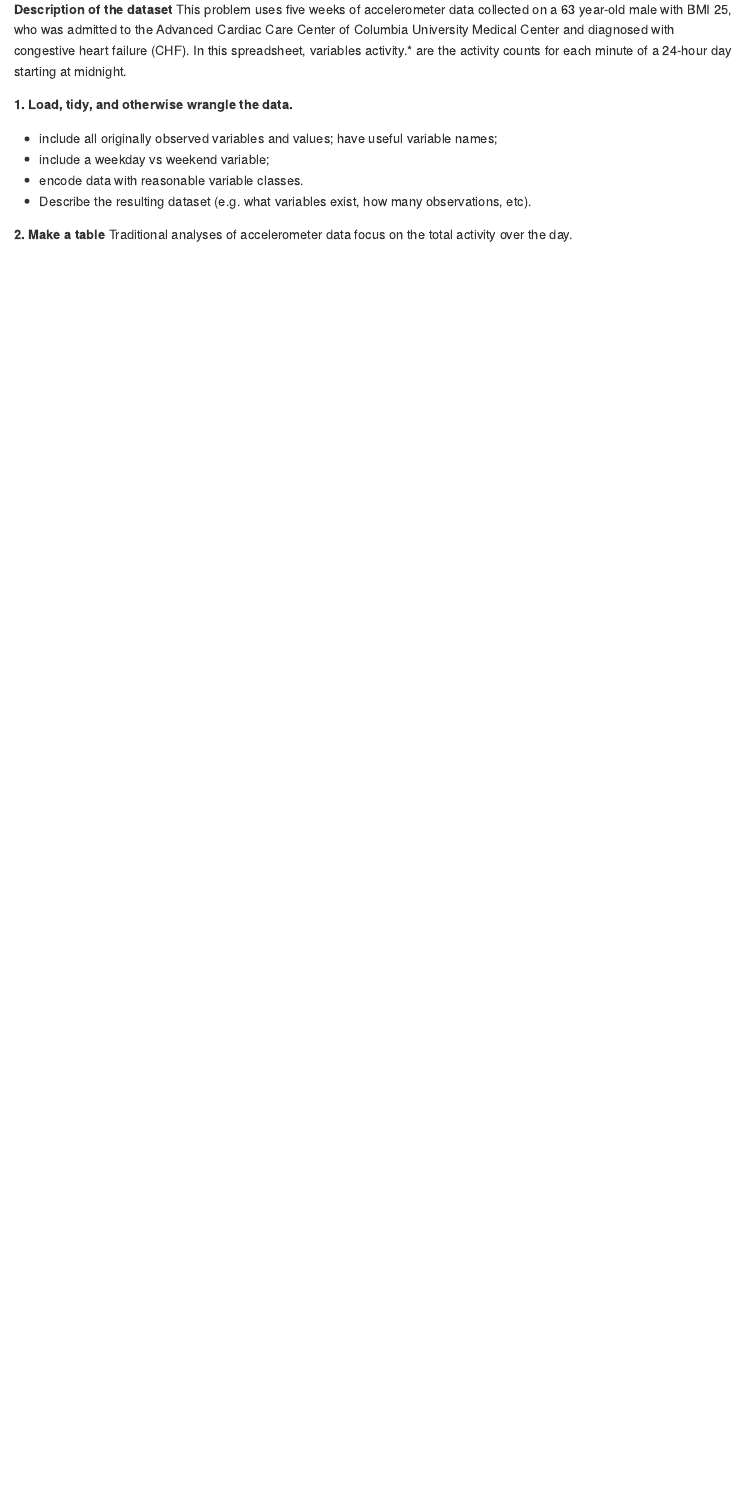
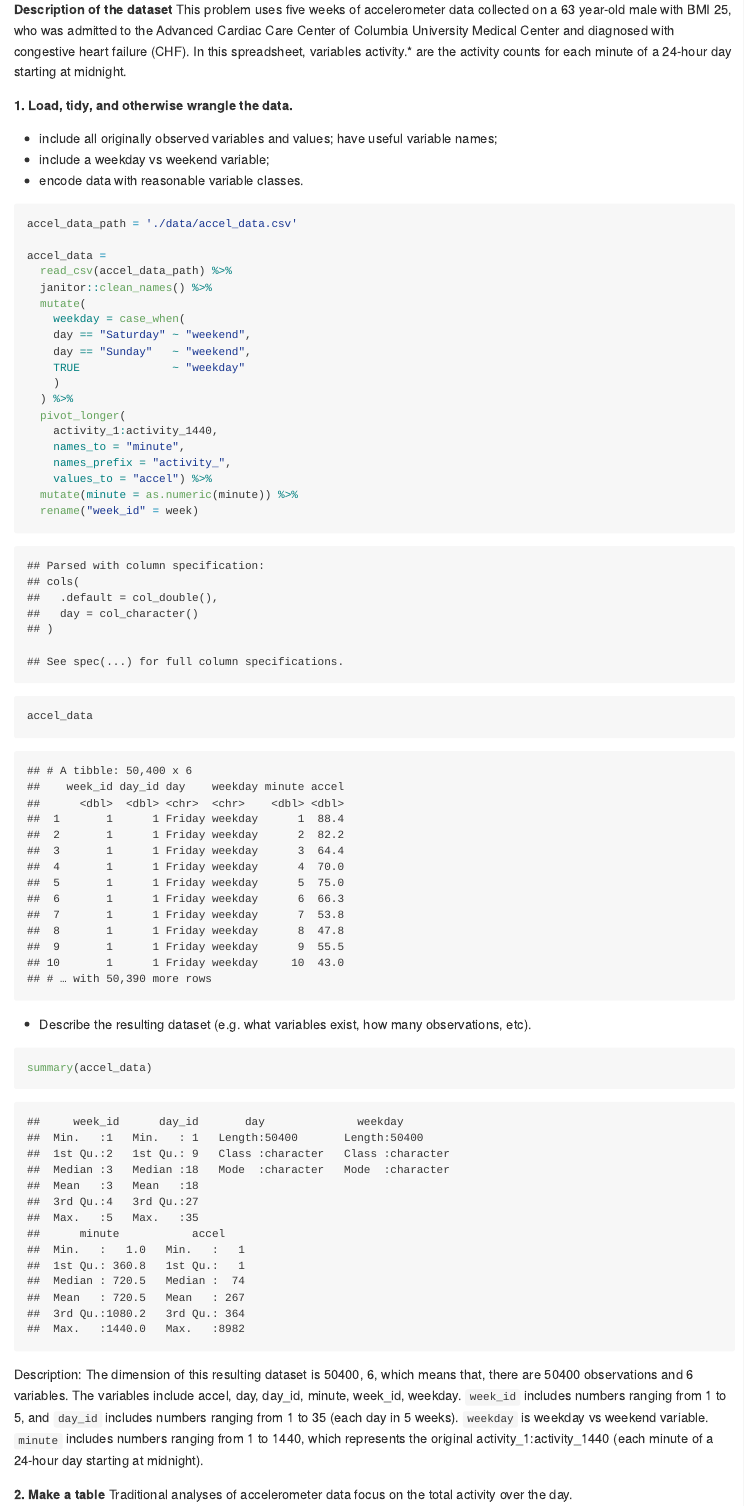
Before and after one commit to tiffanyfeng520/p8105_hw3_yf2563, an R Markdown document (p8105_hw3_yf2563.Rmd): the page in a window 1100 px wide, from 4520 px down before the commit and from 3850 px down after it, so that both start at the same text. The pictures show the output file p8105_hw3_yf2563.md that the author committed with the source, drawn offline in the style of GitHub.

Commit message:
load and discribe the data for prob2

````diff
--- a/p8105_hw3_yf2563.Rmd
+++ b/p8105_hw3_yf2563.Rmd
@@ -111,7 +110,38 @@ This problem uses five weeks of accelerometer data collected on a 63 year-old ma
 - include all originally observed variables and values; have useful variable names;
 - include a weekday vs weekend variable;
 - encode data with reasonable variable classes.
-- Describe the resulting dataset (e.g. what variables exist, how many observations, etc).
+
+```{r}
+accel_data_path = './data/accel_data.csv'
+
+accel_data =
+  read_csv(accel_data_path) %>%
+  janitor::clean_names() %>%
+  mutate(
+    weekday = case_when(
+    day == "Saturday" ~ "weekend",
+    day == "Sunday"   ~ "weekend",
+    TRUE              ~ "weekday"
+    )
+  ) %>%
+  pivot_longer(
+    activity_1:activity_1440,
+    names_to = "minute",
+    names_prefix = "activity_",
+    values_to = "accel") %>%
+  mutate(minute = as.numeric(minute)) %>%
+  rename("week_id" = week)
+
+accel_data
+```
+
+ - Describe the resulting dataset (e.g. what variables exist, how many observations, etc).
+
+```{r}
+summary(accel_data)
+```
+
+Description: The dimension of this resulting dataset is `r dim(accel_data)`, which means that, there are `r dim(accel_data)[1]` observations and `r dim(accel_data)[2]` variables. The variables include `r ls(accel_data)`. `week_id` includes numbers ranging from 1 to 5, and `day_id` includes numbers ranging from 1 to 35 (each day in 5 weeks). `weekday` is weekday vs weekend variable. `minute` includes numbers ranging from 1 to 1440, which represents the original activity_1:activity_1440 (each minute of a 24-hour day starting at midnight).
 
 **2. Make a table**
 Traditional analyses of accelerometer data focus on the total activity over the day.
````
Also changed, not shown: p8105_hw3_yf2563.md, p8105_hw3_yf2563.Rmd (1 more changed lines).
